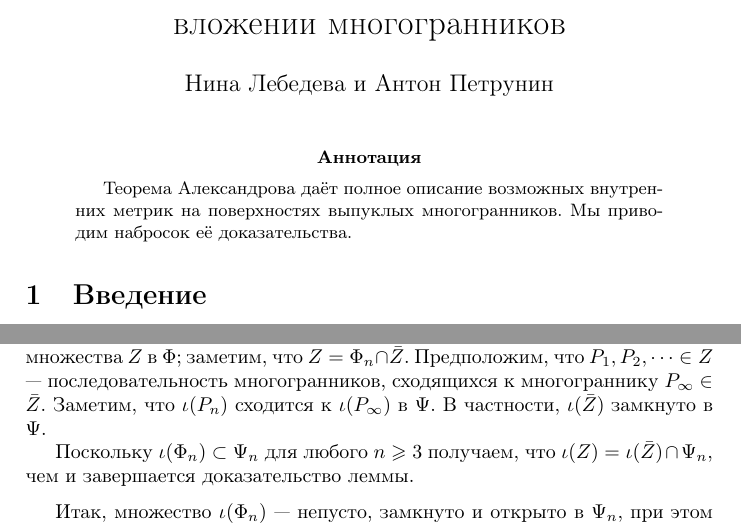
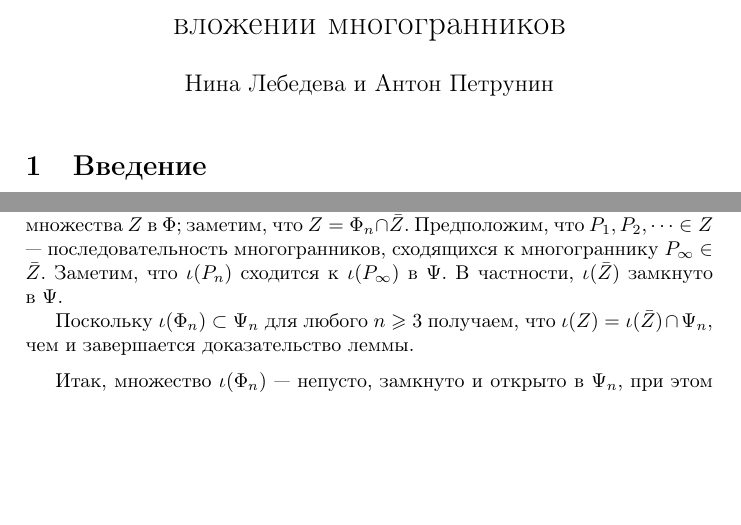
Before and after one commit to anton-petrunin/alexandrov-theorem, a LaTeX document (alexandrov-theorem-ru.tex): two parts of pages 1 and 4 of 5, joined at a grey line, cut so that both start at the same text, the shorter picture padded with empty space. Compiled offline with pdfLaTeX.

Commit message:
в дагонку

```diff
--- a/alexandrov-theorem-ru.tex
+++ b/alexandrov-theorem-ru.tex
@@ -14,11 +14,6 @@ pdfauthor={Нина Лебедева и Антон Петрунин}
 \author{Нина Лебедева и Антон Петрунин}
 \date{}
 \maketitle
-
-\begin{abstract}
-Теорема Александрова даёт полное описание возможных внутренних метрик на поверхностях выпуклых многогранников.
-Мы приводим набросок её доказательства.
-\end{abstract}
 
 \section{Введение}
 
@@ -192,7 +187,7 @@ pdfauthor={Нина Лебедева и Антон Петрунин}
 Обозначим через $\bar Z$ замыкание множества $Z$ в $\Phi$; заметим, что $Z=\Phi_n\cap \bar Z$.
 Предположим, что $P_1,P_2,\dots\in Z$ --- последовательность многогранников, сходящихся к многограннику $P_\infty\in\bar Z$.
 Заметим, что $\iota(P_n)$ сходится к $\iota(P_\infty)$  в $\Psi$.
-В частности, $\iota(\bar Z)$ замкнуто в $\Psi$.
+В частности, $\iota(\bar Z)$ замкнуто в~$\Psi$.
 
 Поскольку $\iota(\Phi_n)\subset \Psi_n$ для любого $n\ge 3$ получаем, что  $\iota (Z)=\iota(\bar Z)\cap \Psi_n$, чем и завершается доказательство леммы.
 
```
Also changed, not shown: alexandrov-theorem-en.tex (+10 -12 lines).
